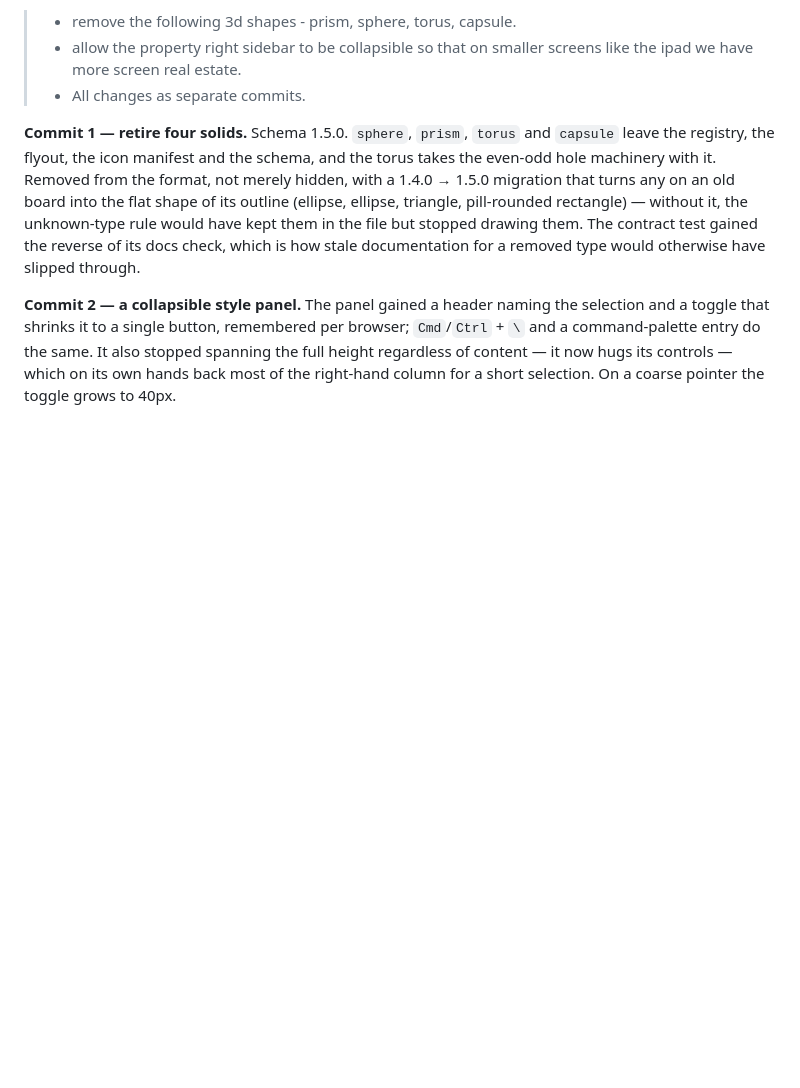
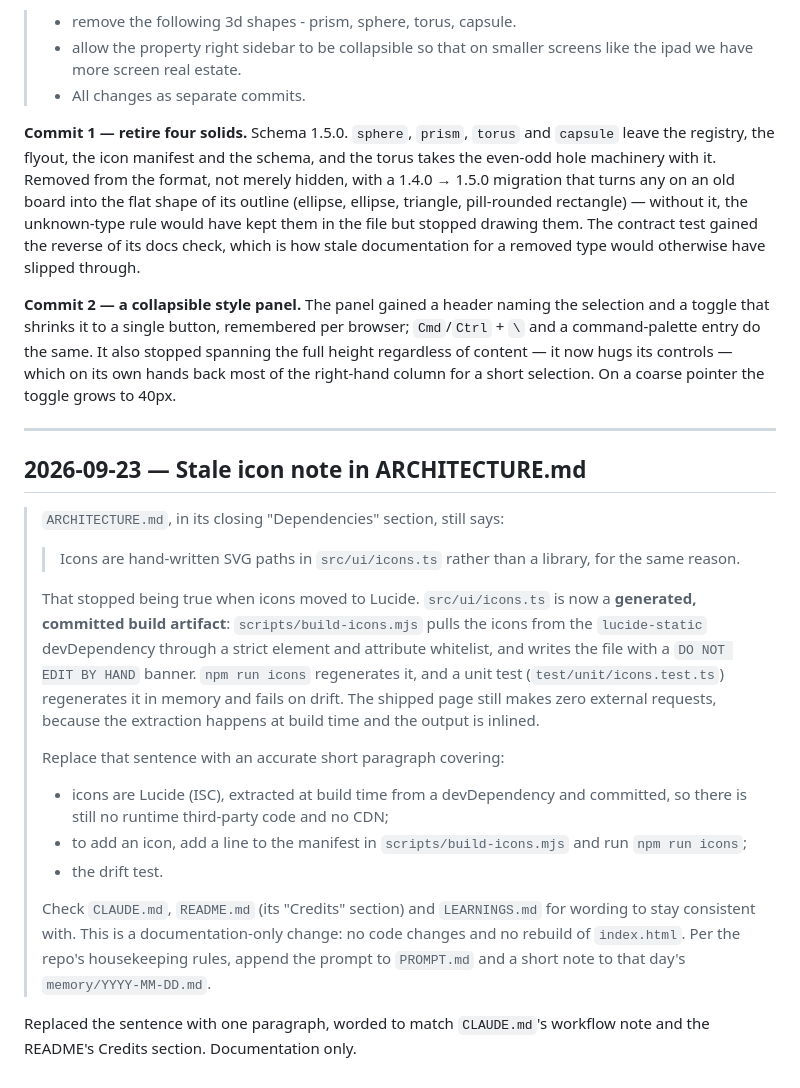
Before and after one commit to digster/mindflow, a Markdown page: PROMPT.md, the part around the change. GitHub-like rendering; blank space fills up the shorter version.

```diff
--- a/PROMPT.md
+++ b/PROMPT.md
@@ -226,3 +226,37 @@ browser; `Cmd`/`Ctrl` + `\` and a command-palette entry do the same. It also
 stopped spanning the full height regardless of content — it now hugs its
 controls — which on its own hands back most of the right-hand column for a short
 selection. On a coarse pointer the toggle grows to 40px.
+
+---
+
+## 2026-09-23 — Stale icon note in ARCHITECTURE.md
+
+> `ARCHITECTURE.md`, in its closing "Dependencies" section, still says:
+>
+> > Icons are hand-written SVG paths in `src/ui/icons.ts` rather than a library,
+> > for the same reason.
+>
+> That stopped being true when icons moved to Lucide. `src/ui/icons.ts` is now a
+> **generated, committed build artifact**: `scripts/build-icons.mjs` pulls the
+> icons from the `lucide-static` devDependency through a strict element and
+> attribute whitelist, and writes the file with a `DO NOT EDIT BY HAND` banner.
+> `npm run icons` regenerates it, and a unit test (`test/unit/icons.test.ts`)
+> regenerates it in memory and fails on drift. The shipped page still makes zero
+> external requests, because the extraction happens at build time and the output
+> is inlined.
+>
+> Replace that sentence with an accurate short paragraph covering:
+> - icons are Lucide (ISC), extracted at build time from a devDependency and
+>   committed, so there is still no runtime third-party code and no CDN;
+> - to add an icon, add a line to the manifest in `scripts/build-icons.mjs` and
+>   run `npm run icons`;
+> - the drift test.
+>
+> Check `CLAUDE.md`, `README.md` (its "Credits" section) and `LEARNINGS.md` for
+> wording to stay consistent with. This is a documentation-only change: no code
+> changes and no rebuild of `index.html`. Per the repo's housekeeping rules,
+> append the prompt to `PROMPT.md` and a short note to that day's
+> `memory/YYYY-MM-DD.md`.
+
+Replaced the sentence with one paragraph, worded to match `CLAUDE.md`'s
+workflow note and the README's Credits section. Documentation only.
```
Also changed, not shown: ARCHITECTURE.md (+11 -2 lines), memory/2026-09-23.md (added, +22 -0 lines).
